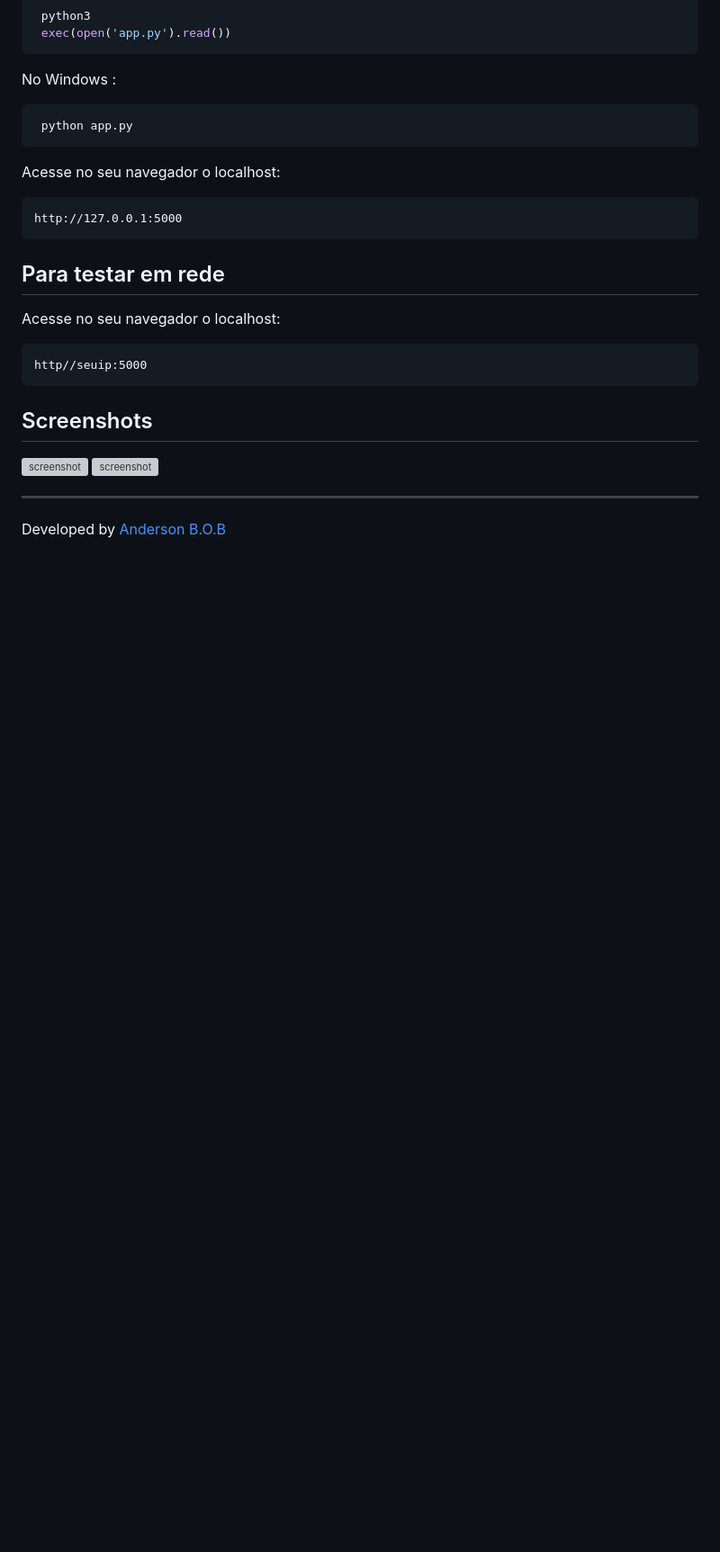
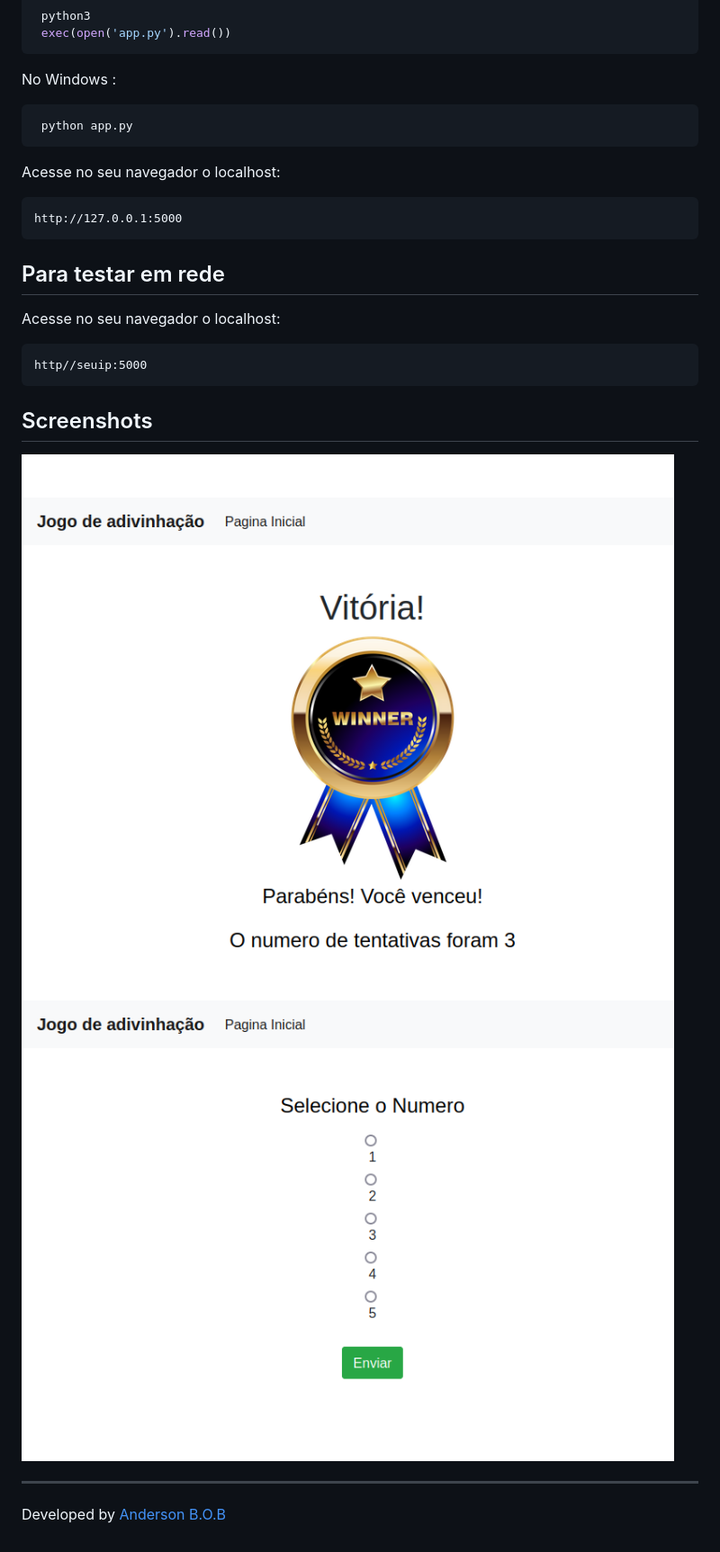
Before and after one commit to eusouanderson/game-de-adivinha-o, a Markdown page: README.md, the part around the change. Shown: that part at 90% size. GitHub-like rendering; pictures changed too: static/img/Captura de tela de 2023-05-17 10-25-28.png (added), static/img/Captura de tela de 2023-05-17 10-25-37.png (added); blank space fills up the shorter version; grey boxes are pictures that could not be loaded.

```diff
--- a/README.md
+++ b/README.md
@@ -61,8 +61,8 @@ http//seuip:5000
 
 
 
-![screenshot](/screenshots/Captura%20de%20tela%20de%202023-05-16%2010-24-23.png)
-![screenshot](/screenshots/Captura%20de%20tela%20de%202023-05-16%2010-28-54.png)
+![screenshot](/static/img/Captura%20de%20tela%20de%202023-05-17%2010-25-28.png)
+![screenshot](/static/img/Captura%20de%20tela%20de%202023-05-17%2010-25-37.png)
 
 
 ---
```
Also changed, not shown: 3 other files.
